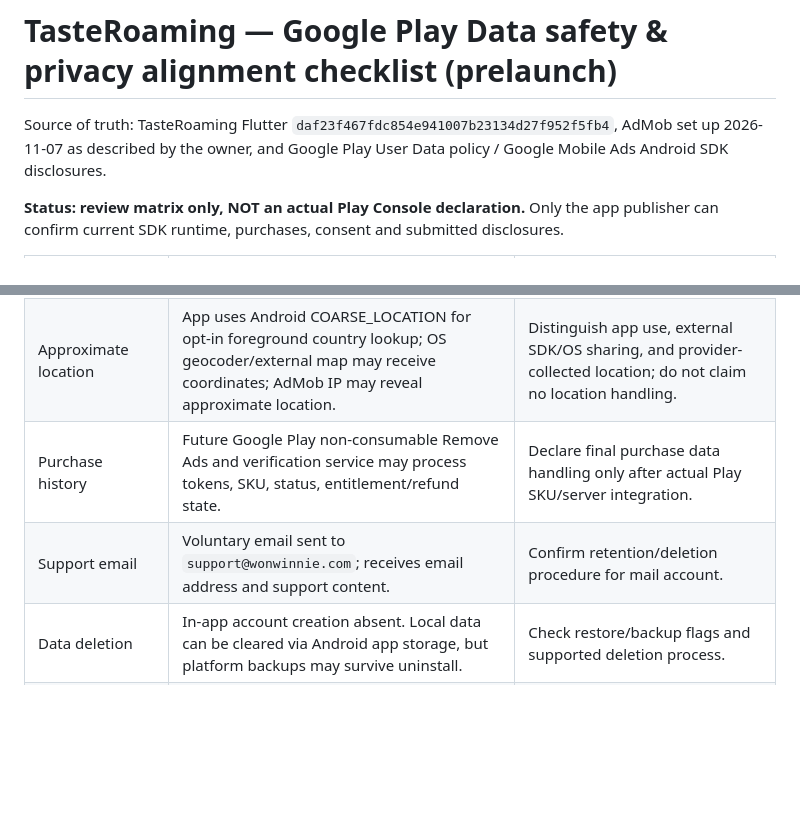
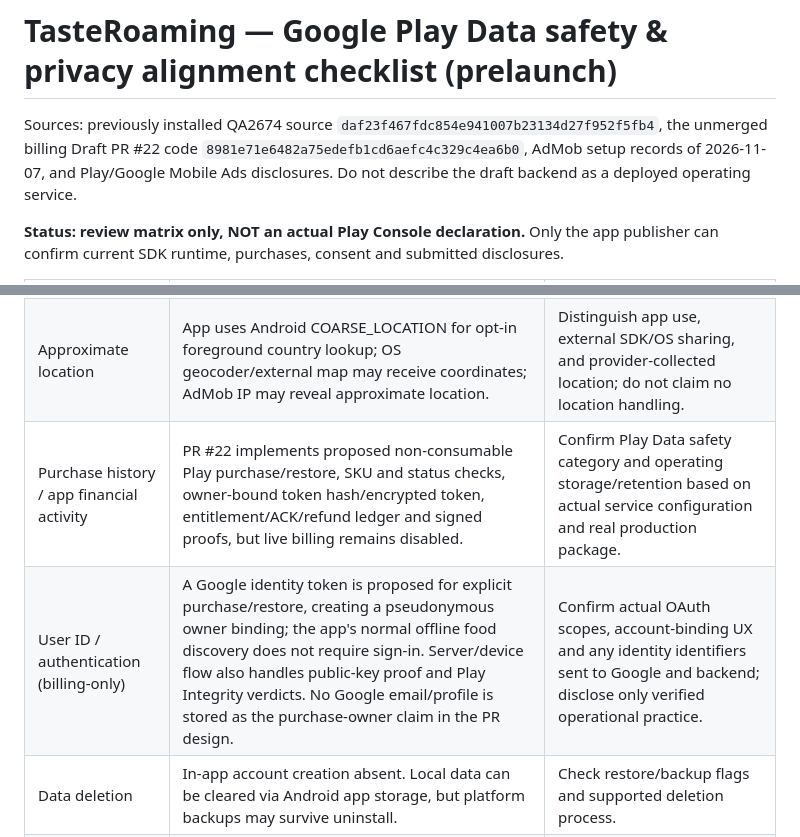
Before and after one commit to wonster0901/motility9-wix-import-test, a Markdown page: docs/TASTEROAMING_PRELAUNCH_DATA_SAFETY_v1.md, 2 parts joined by grey strips. GitHub-like rendering; blank space fills up the shorter version.

Commit message:
Update TasteRoaming draft billing privacy disclosures against PR22

```diff
--- a/docs/TASTEROAMING_PRELAUNCH_DATA_SAFETY_v1.md
+++ b/docs/TASTEROAMING_PRELAUNCH_DATA_SAFETY_v1.md
@@ -1,6 +1,6 @@
 # TasteRoaming — Google Play Data safety & privacy alignment checklist (prelaunch)
 
-Source of truth: TasteRoaming Flutter `daf23f467fdc854e941007b23134d27f952f5fb4`, AdMob set up 2026-11-07 as described by the owner, and Google Play User Data policy / Google Mobile Ads Android SDK disclosures.
+Sources: previously installed QA2674 source `daf23f467fdc854e941007b23134d27f952f5fb4`, the unmerged billing Draft PR #22 code `8981e71e6482a75edefb1cd6aefc4c329c4ea6b0`, AdMob setup records of 2026-11-07, and Play/Google Mobile Ads disclosures. Do not describe the draft backend as a deployed operating service.
 
 **Status: review matrix only, NOT an actual Play Console declaration.** Only the app publisher can confirm current SDK runtime, purchases, consent and submitted disclosures.
 
@@ -10,8 +10,8 @@ Source of truth: TasteRoaming Flutter `daf23f467fdc854e941007b23134d27f952f5fb4`
 | Device or other IDs | Google Mobile Ads SDK can collect advertising ID, app set ID and other eligible device identifiers for ads/security. | Inspect merged manifest and SDK configuration; disclose identifiers as applicable. |
 | App info and performance / diagnostics | Google Mobile Ads SDK can transmit diagnostics and performance signals. | Disclose in Play Data safety per official SDK docs. |
 | Approximate location | App uses Android COARSE_LOCATION for opt-in foreground country lookup; OS geocoder/external map may receive coordinates; AdMob IP may reveal approximate location. | Distinguish app use, external SDK/OS sharing, and provider-collected location; do not claim no location handling. |
-| Purchase history | Future Google Play non-consumable Remove Ads and verification service may process tokens, SKU, status, entitlement/refund state. | Declare final purchase data handling only after actual Play SKU/server integration. |
-| Support email | Voluntary email sent to `support@wonwinnie.com`; receives email address and support content. | Confirm retention/deletion procedure for mail account. |
+| Purchase history / app financial activity | PR #22 implements proposed non-consumable Play purchase/restore, SKU and status checks, owner-bound token hash/encrypted token, entitlement/ACK/refund ledger and signed proofs, but live billing remains disabled. | Confirm Play Data safety category and operating storage/retention based on actual service configuration and real production package. |
+| User ID / authentication (billing-only) | A Google identity token is proposed for explicit purchase/restore, creating a pseudonymous owner binding; the app's normal offline food discovery does not require sign-in. Server/device flow also handles public-key proof and Play Integrity verdicts. No Google email/profile is stored as the purchase-owner claim in the PR design. | Confirm actual OAuth scopes, account-binding UX and any identity identifiers sent to Google and backend; disclose only verified operational practice. |\n| Device integrity / security | Proposed service verifies Play Integrity, device possession and signed proof; app/server process cryptographic identifiers and non-exportable Keystore keys. | Verify final provider SDK transmission, retention and classification in the submitted Data safety declaration. |\n| Support email | Voluntary email sent to `support@wonwinnie.com`; receives email address and support content. | Confirm retention/deletion procedure for mail account. |
 | Data deletion | In-app account creation absent. Local data can be cleared via Android app storage, but platform backups may survive uninstall. | Check restore/backup flags and supported deletion process. |
 | Encryption in transit | Google says GMA SDK transmits collected data using TLS; other providers apply own procedures. | Validate all configured app-to-server calls use TLS; cannot assert a new unconfigured server is encrypted. |
 
```
